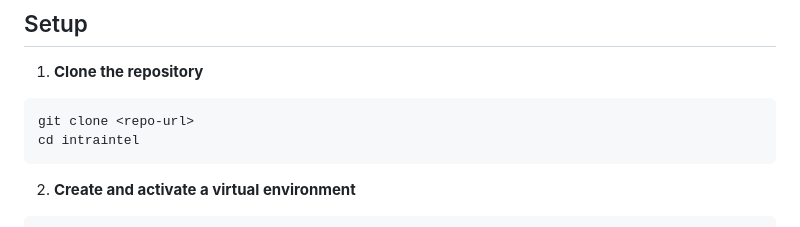
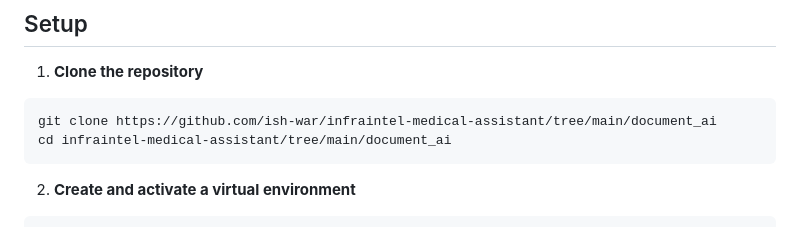
Before and after one commit to ish-war/infraintel-medical-assistant, a Markdown page: document_ai/readme.md, the part around one of its changes. GitHub-like rendering.

````diff
--- a/document_ai/readme.md
+++ b/document_ai/readme.md
@@ -63,8 +67,8 @@ GOOGLE_API_KEY=your_api_key
 1. **Clone the repository**
 
 ```bash
-git clone <repo-url>
-cd intraintel
+git clone https://github.com/ish-war/infraintel-medical-assistant/tree/main/document_ai
+cd infraintel-medical-assistant/tree/main/document_ai
 ```
 
 2. **Create and activate a virtual environment**
````
Also changed, not shown: other parts of document_ai/readme.md (+4 -0 lines).
